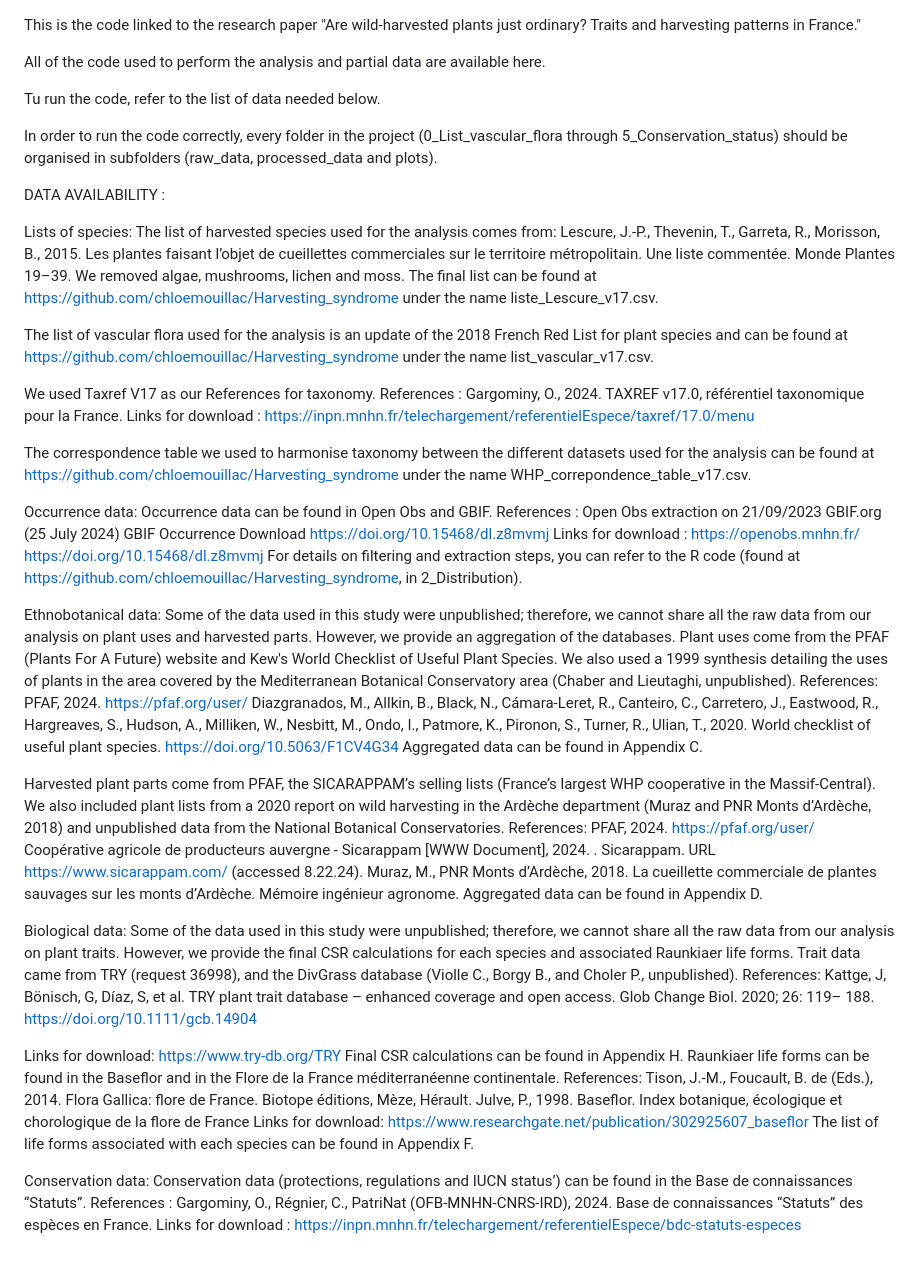
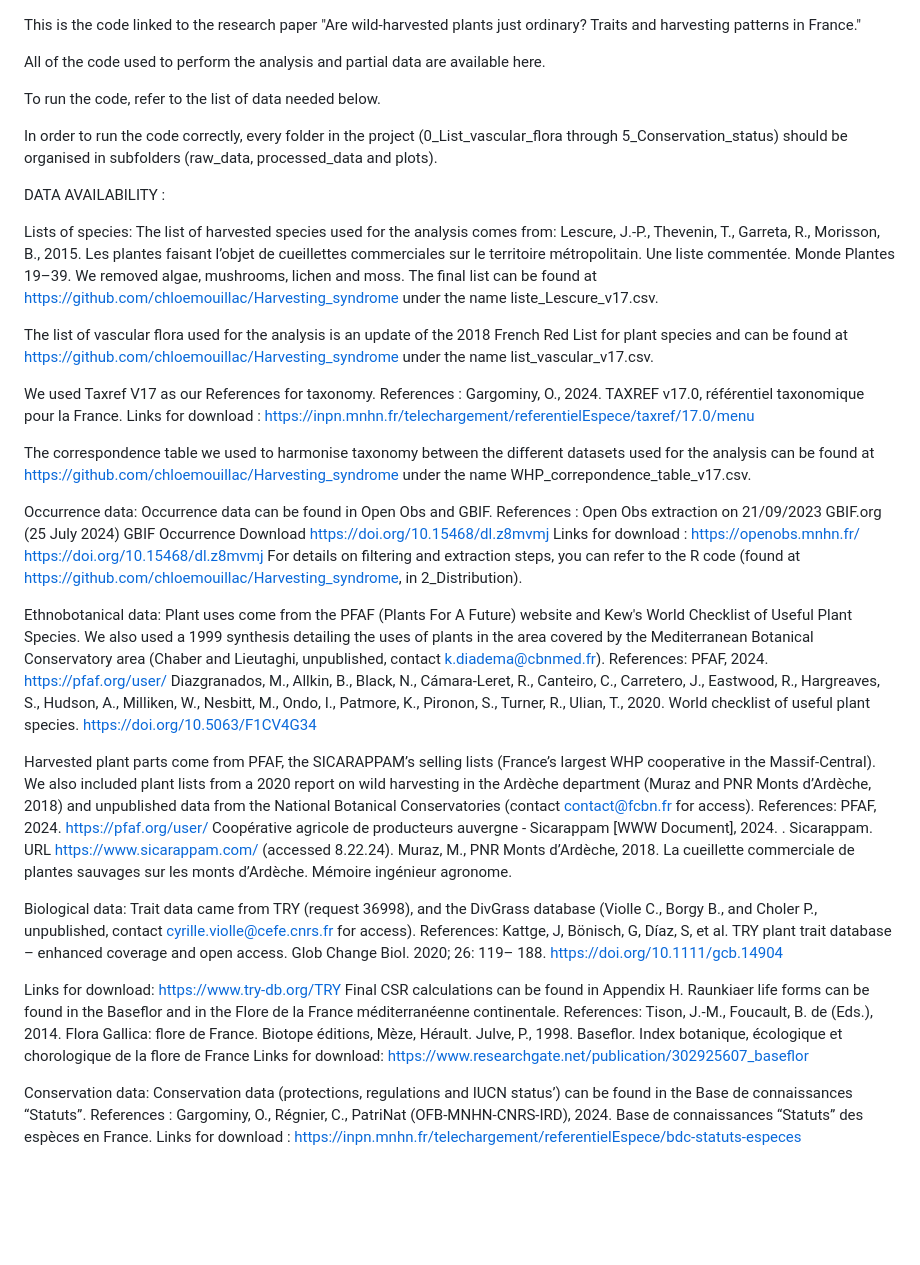
Before and after one commit to chloemouillac/Harvesting_syndrome, a Markdown page: README.md, the part around the change. GitHub-like rendering; blank space fills up the shorter version.

```diff
--- a/README.md
+++ b/README.md
@@ -2,28 +2,73 @@ This is the code linked to the research paper "Are wild-harvested plants just or
 
 All of the code used to perform the analysis and partial data are available here.
 
-Tu run the code, refer to the list of data needed below.
+To run the code, refer to the list of data needed below.
 
 In order to run the code correctly, every folder in the project (0_List_vascular_flora through 5_Conservation_status) should be organised in subfolders (raw_data, processed_data and plots).
 
 DATA AVAILABILITY :
 
-Lists of species: The list of harvested species used for the analysis comes from: Lescure, J.-P., Thevenin, T., Garreta, R., Morisson, B., 2015. Les plantes faisant l’objet de cueillettes commerciales sur le territoire métropolitain. Une liste commentée. Monde Plantes 19–39. We removed algae, mushrooms, lichen and moss. The final list can be found at https://github.com/chloemouillac/Harvesting_syndrome under the name liste_Lescure_v17.csv.
+Lists of species:
+The list of harvested species used for the analysis comes from:
+Lescure, J.-P., Thevenin, T., Garreta, R., Morisson, B., 2015. Les plantes faisant l’objet de cueillettes commerciales sur le territoire métropolitain. Une liste commentée. Monde Plantes 19–39.
+We removed algae, mushrooms, lichen and moss. The final list can be found at https://github.com/chloemouillac/Harvesting_syndrome under the name liste_Lescure_v17.csv.
 
 The list of vascular flora used for the analysis is an update of the 2018 French Red List for plant species and can be found at https://github.com/chloemouillac/Harvesting_syndrome under the name list_vascular_v17.csv.
 
-We used Taxref V17 as our References for taxonomy. References : Gargominy, O., 2024. TAXREF v17.0, référentiel taxonomique pour la France. Links for download : https://inpn.mnhn.fr/telechargement/referentielEspece/taxref/17.0/menu
+We used Taxref V17 as our References for taxonomy.
+References :
+Gargominy, O., 2024. TAXREF v17.0, référentiel taxonomique pour la France.
+Links for download :
+https://inpn.mnhn.fr/telechargement/referentielEspece/taxref/17.0/menu
 
-The correspondence table we used to harmonise taxonomy between the different datasets used for the analysis can be found at https://github.com/chloemouillac/Harvesting_syndrome under the name WHP_correpondence_table_v17.csv.
+The correspondence table we used to harmonise taxonomy between the different datasets used for the analysis can be found at  https://github.com/chloemouillac/Harvesting_syndrome under the name WHP_correpondence_table_v17.csv.
 
-Occurrence data: Occurrence data can be found in Open Obs and GBIF. References : Open Obs extraction on 21/09/2023 GBIF.org (25 July 2024) GBIF Occurrence Download https://doi.org/10.15468/dl.z8mvmj Links for download : https://openobs.mnhn.fr/ https://doi.org/10.15468/dl.z8mvmj For details on filtering and extraction steps, you can refer to the R code (found at https://github.com/chloemouillac/Harvesting_syndrome, in 2_Distribution).
 
-Ethnobotanical data: Some of the data used in this study were unpublished; therefore, we cannot share all the raw data from our analysis on plant uses and harvested parts. However, we provide an aggregation of the databases. Plant uses come from the PFAF (Plants For A Future) website and Kew's World Checklist of Useful Plant Species. We also used a 1999 synthesis detailing the uses of plants in the area covered by the Mediterranean Botanical Conservatory area (Chaber and Lieutaghi, unpublished). References: PFAF, 2024. https://pfaf.org/user/ Diazgranados, M., Allkin, B., Black, N., Cámara-Leret, R., Canteiro, C., Carretero, J., Eastwood, R., Hargreaves, S., Hudson, A., Milliken, W., Nesbitt, M., Ondo, I., Patmore, K., Pironon, S., Turner, R., Ulian, T., 2020. World checklist of useful plant species. https://doi.org/10.5063/F1CV4G34 Aggregated data can be found in Appendix C.
+Occurrence data:
+Occurrence data can be found in Open Obs and GBIF.
+References :
+Open Obs extraction on 21/09/2023
+GBIF.org (25 July 2024) GBIF Occurrence Download https://doi.org/10.15468/dl.z8mvmj
+Links for download :
+https://openobs.mnhn.fr/
+https://doi.org/10.15468/dl.z8mvmj
+For details on filtering and extraction steps, you can refer to the R code (found at https://github.com/chloemouillac/Harvesting_syndrome, in 2_Distribution).
 
-Harvested plant parts come from PFAF, the SICARAPPAM’s selling lists (France’s largest WHP cooperative in the Massif-Central). We also included plant lists from a 2020 report on wild harvesting in the Ardèche department (Muraz and PNR Monts d’Ardèche, 2018) and unpublished data from the National Botanical Conservatories. References: PFAF, 2024. https://pfaf.org/user/ Coopérative agricole de producteurs auvergne - Sicarappam [WWW Document], 2024. . Sicarappam. URL https://www.sicarappam.com/ (accessed 8.22.24). Muraz, M., PNR Monts d’Ardèche, 2018. La cueillette commerciale de plantes sauvages sur les monts d’Ardèche. Mémoire ingénieur agronome. Aggregated data can be found in Appendix D.
 
-Biological data: Some of the data used in this study were unpublished; therefore, we cannot share all the raw data from our analysis on plant traits. However, we provide the final CSR calculations for each species and associated Raunkiaer life forms. Trait data came from TRY (request 36998), and the DivGrass database (Violle C., Borgy B., and Choler P., unpublished). References: Kattge, J, Bönisch, G, Díaz, S, et al. TRY plant trait database – enhanced coverage and open access. Glob Change Biol. 2020; 26: 119– 188. https://doi.org/10.1111/gcb.14904
+Ethnobotanical data:
+Plant uses come from the PFAF (Plants For A Future) website and Kew's World Checklist of Useful Plant Species. We also used a 1999 synthesis detailing the uses of plants in the area covered by the Mediterranean Botanical Conservatory area (Chaber and Lieutaghi, unpublished, contact k.diadema@cbnmed.fr).
+References:
+PFAF, 2024. https://pfaf.org/user/
+Diazgranados, M., Allkin, B., Black, N., Cámara-Leret, R., Canteiro, C., Carretero, J., Eastwood, R., Hargreaves, S., Hudson, A., Milliken, W., Nesbitt, M., Ondo, I., Patmore, K., Pironon, S., Turner, R., Ulian, T., 2020. World checklist of useful plant species. https://doi.org/10.5063/F1CV4G34
 
-Links for download: https://www.try-db.org/TRY Final CSR calculations can be found in Appendix H. Raunkiaer life forms can be found in the Baseflor and in the Flore de la France méditerranéenne continentale. References: Tison, J.-M., Foucault, B. de (Eds.), 2014. Flora Gallica: flore de France. Biotope éditions, Mèze, Hérault. Julve, P., 1998. Baseflor. Index botanique, écologique et chorologique de la flore de France Links for download: https://www.researchgate.net/publication/302925607_baseflor The list of life forms associated with each species can be found in Appendix F.
 
-Conservation data: Conservation data (protections, regulations and IUCN status’) can be found in the Base de connaissances “Statuts”. References : Gargominy, O., Régnier, C., PatriNat (OFB-MNHN-CNRS-IRD), 2024. Base de connaissances “Statuts” des espèces en France. Links for download : https://inpn.mnhn.fr/telechargement/referentielEspece/bdc-statuts-especes
+Harvested plant parts come from PFAF, the SICARAPPAM’s selling lists (France’s largest WHP cooperative in the Massif-Central). We also included plant lists from a 2020 report on wild harvesting in the Ardèche department (Muraz and PNR Monts d’Ardèche, 2018) and unpublished data from the National Botanical Conservatories (contact contact@fcbn.fr for access).
+References:
+PFAF, 2024. https://pfaf.org/user/
+Coopérative agricole de producteurs auvergne - Sicarappam [WWW Document], 2024. . Sicarappam. URL https://www.sicarappam.com/ (accessed 8.22.24).
+Muraz, M., PNR Monts d’Ardèche, 2018. La cueillette commerciale de plantes sauvages sur les monts d’Ardèche. Mémoire ingénieur agronome.
+
+
+Biological data:
+Trait data came from TRY (request 36998), and the DivGrass database (Violle C., Borgy B., and Choler P., unpublished, contact cyrille.violle@cefe.cnrs.fr for access).
+References:
+Kattge, J, Bönisch, G, Díaz, S, et al. TRY plant trait database – enhanced coverage and open access. Glob Change Biol. 2020; 26: 119– 188. https://doi.org/10.1111/gcb.14904
+
+
+Links for download:
+https://www.try-db.org/TRY
+Final CSR calculations can be found in Appendix H.
+Raunkiaer life forms can be found in the Baseflor and in the Flore de la France méditerranéenne continentale.
+References:
+Tison, J.-M., Foucault, B. de (Eds.), 2014. Flora Gallica: flore de France. Biotope éditions, Mèze, Hérault.
+Julve, P., 1998. Baseflor. Index botanique, écologique et chorologique de la flore de France
+Links for download:
+https://www.researchgate.net/publication/302925607_baseflor
+
+
+Conservation data:
+Conservation data (protections, regulations and IUCN status’) can be found in the Base de connaissances “Statuts”.
+References :
+Gargominy, O., Régnier, C., PatriNat (OFB-MNHN-CNRS-IRD), 2024. Base de connaissances “Statuts” des espèces en France.
+Links for download :
+https://inpn.mnhn.fr/telechargement/referentielEspece/bdc-statuts-especes
```
